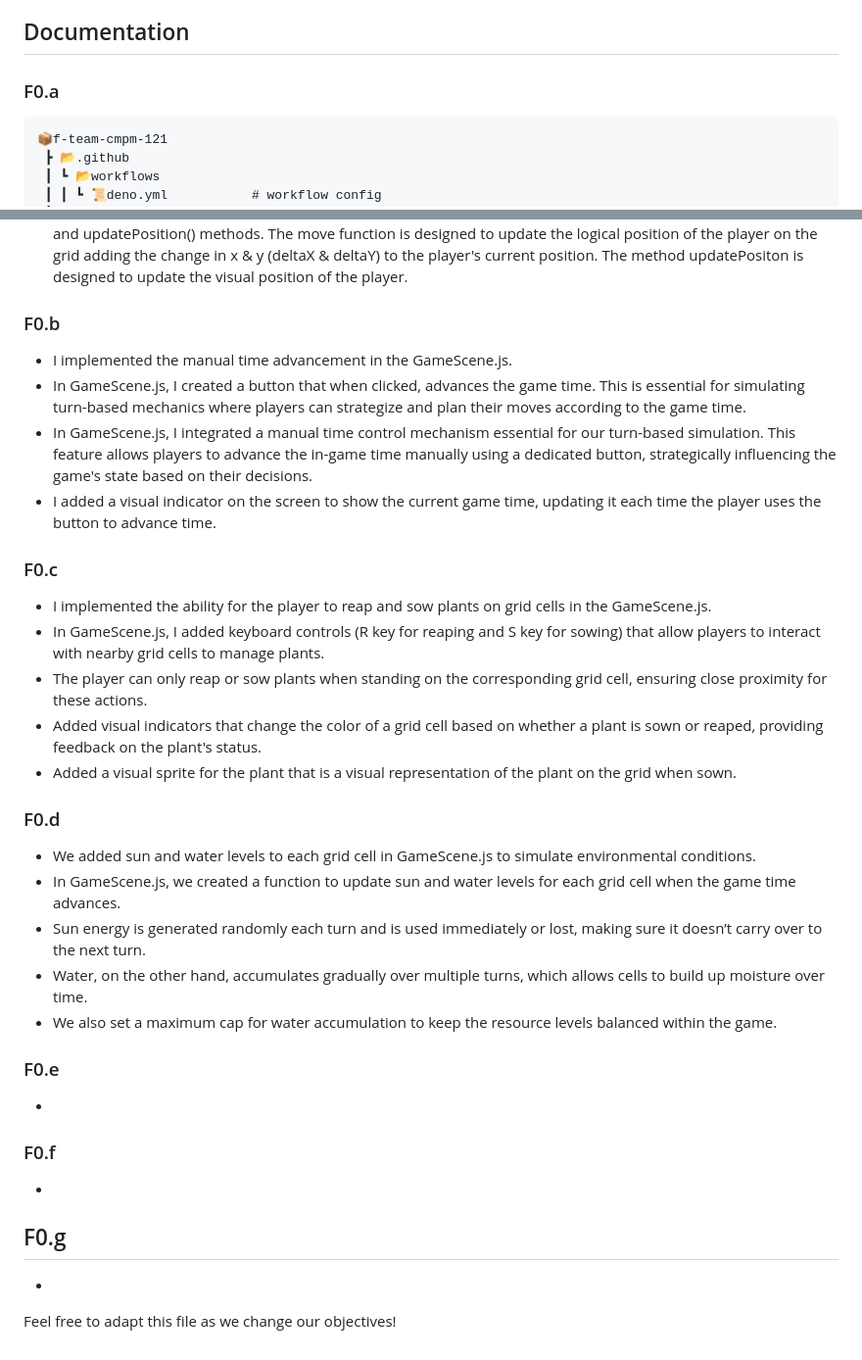
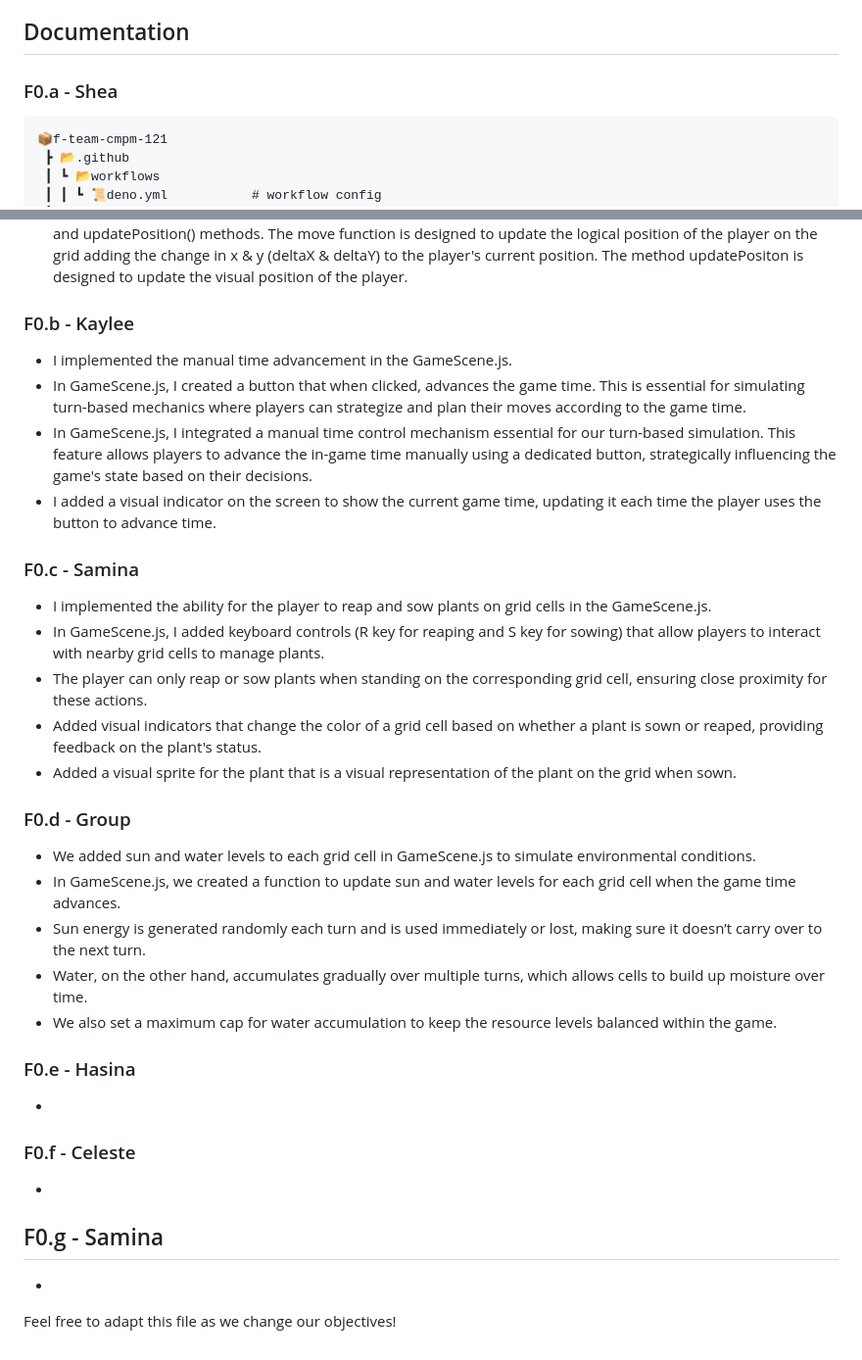
Before and after one commit to kalimora/f-team-cmpm-121, a Markdown page: README.md, 2 parts joined by grey strips. Shown: that part at 98% size. Rendered like a GitHub page.

````diff
--- a/README.md
+++ b/README.md
@@ -25,7 +25,7 @@ Our team is composed of dedicated members each bringing unique skills and roles:
 - **General:** https://cupnooble.itch.io/sprout-lands-asset-pack
 
 ## Documentation
-### F0.a
+### F0.a - Shea
 ```
 📦f-team-cmpm-121
  ┣ 📂.github
@@ -57,33 +57,33 @@ Our team is composed of dedicated members each bringing unique skills and roles:
 - In the main scene (GameScene.js) I created logic for a 5x5 grid and an array to store the grid in. Values such as gridSize, cellSize, and gridOrgin can all be put into an interface down the line, for now, I am defining them as variables in create(). The actual grid is created by calling createGrid(). Update responds to keyboard input and interacts with the Player class to manipulate its movement accordingly.
 - I defined the class Player in Player.js which handles all logic for the player. The main part of this class is the move() and updatePosition() methods. The move function is designed to update the logical position of the player on the grid adding the change in x & y (deltaX & deltaY) to the player's current position. The method updatePositon is designed to update the visual position of the player.
 
-### F0.b
+### F0.b - Kaylee
 - I implemented the manual time advancement in the GameScene.js.
 - In GameScene.js, I created a button that when clicked, advances the game time. This is essential for simulating turn-based mechanics where players can strategize and plan their moves according to the game time.
 - In GameScene.js, I integrated a manual time control mechanism essential for our turn-based simulation. This feature allows players to advance the in-game time manually using a dedicated button, strategically influencing the game's state based on their decisions.
 - I added a visual indicator on the screen to show the current game time, updating it each time the player uses the button to advance time.
 
-### F0.c
+### F0.c - Samina
 - I implemented the ability for the player to reap and sow plants on grid cells in the GameScene.js.
 - In GameScene.js, I added keyboard controls (R key for reaping and S key for sowing) that allow players to interact with nearby grid cells to manage plants.
 - The player can only reap or sow plants when standing on the corresponding grid cell, ensuring close proximity for these actions.
 - Added visual indicators that change the color of a grid cell based on whether a plant is sown or reaped, providing feedback on the plant's status.
 - Added a visual sprite for the plant that is a visual representation of the plant on the grid when sown.
 
-### F0.d
+### F0.d - Group
 - We added sun and water levels to each grid cell in GameScene.js to simulate environmental conditions.
 - In GameScene.js, we created a function to update sun and water levels for each grid cell when the game time advances.
 - Sun energy is generated randomly each turn and is used immediately or lost, making sure it doesn’t carry over to the next turn.
 - Water, on the other hand, accumulates gradually over multiple turns, which allows cells to build up moisture over time.
 - We also set a maximum cap for water accumulation to keep the resource levels balanced within the game.
 
-### F0.e
+### F0.e - Hasina
 -
 
-### F0.f
+### F0.f - Celeste
 -
 
-## F0.g
+## F0.g - Samina
 -
 
 Feel free to adapt this file as we change our objectives!
````
